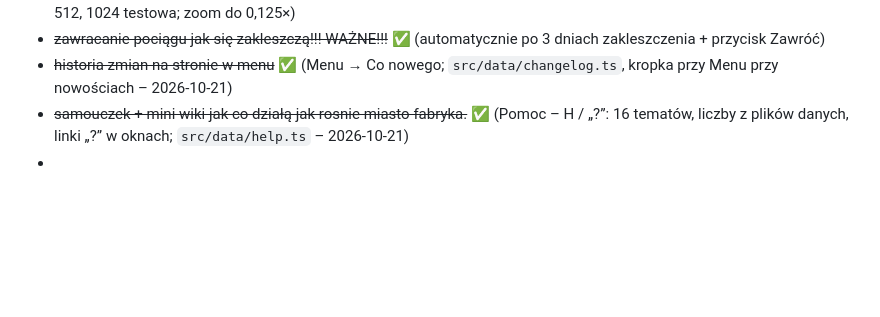
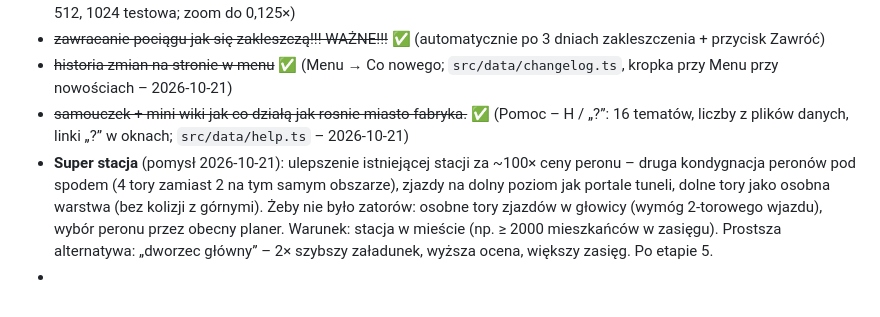
Before and after one commit to Vorphy/Iron-Hub, a Markdown page: docs/04-roadmapa.md, the part around the change. Drawn GitHub-style; blank space fills up the shorter version.

Commit message:
docs: pomysł super stacji w roadmapie
Co-Authored-By: Claude Opus 5.5 (1M context) <noreply@anthropic.com>

```diff
--- a/docs/04-roadmapa.md
+++ b/docs/04-roadmapa.md
@@ -98,4 +98,5 @@ Kolejność proponowana; zmieniamy według potrzeb. Punkty 1–4 przygotowują e
 - ~~zawracanie pociągu jak się zakleszczą!!! WAŻNE!!!~~ ✅ (automatycznie po 3 dniach zakleszczenia + przycisk Zawróć)
 - ~~historia zmian na stronie w menu~~ ✅ (Menu → Co nowego; `src/data/changelog.ts`, kropka przy Menu przy nowościach – 2026-10-21)
 - ~~samouczek + mini wiki jak co działą jak rosnie miasto fabryka.~~ ✅ (Pomoc – H / „?”: 16 tematów, liczby z plików danych, linki „?” w oknach; `src/data/help.ts` – 2026-10-21)
+- **Super stacja** (pomysł 2026-10-21): ulepszenie istniejącej stacji za ~100× ceny peronu – druga kondygnacja peronów pod spodem (4 tory zamiast 2 na tym samym obszarze), zjazdy na dolny poziom jak portale tuneli, dolne tory jako osobna warstwa (bez kolizji z górnymi). Żeby nie było zatorów: osobne tory zjazdów w głowicy (wymóg 2-torowego wjazdu), wybór peronu przez obecny planer. Warunek: stacja w mieście (np. ≥ 2000 mieszkańców w zasięgu). Prostsza alternatywa: „dworzec główny” – 2× szybszy załadunek, wyższa ocena, większy zasięg. Po etapie 5.
 -
```
